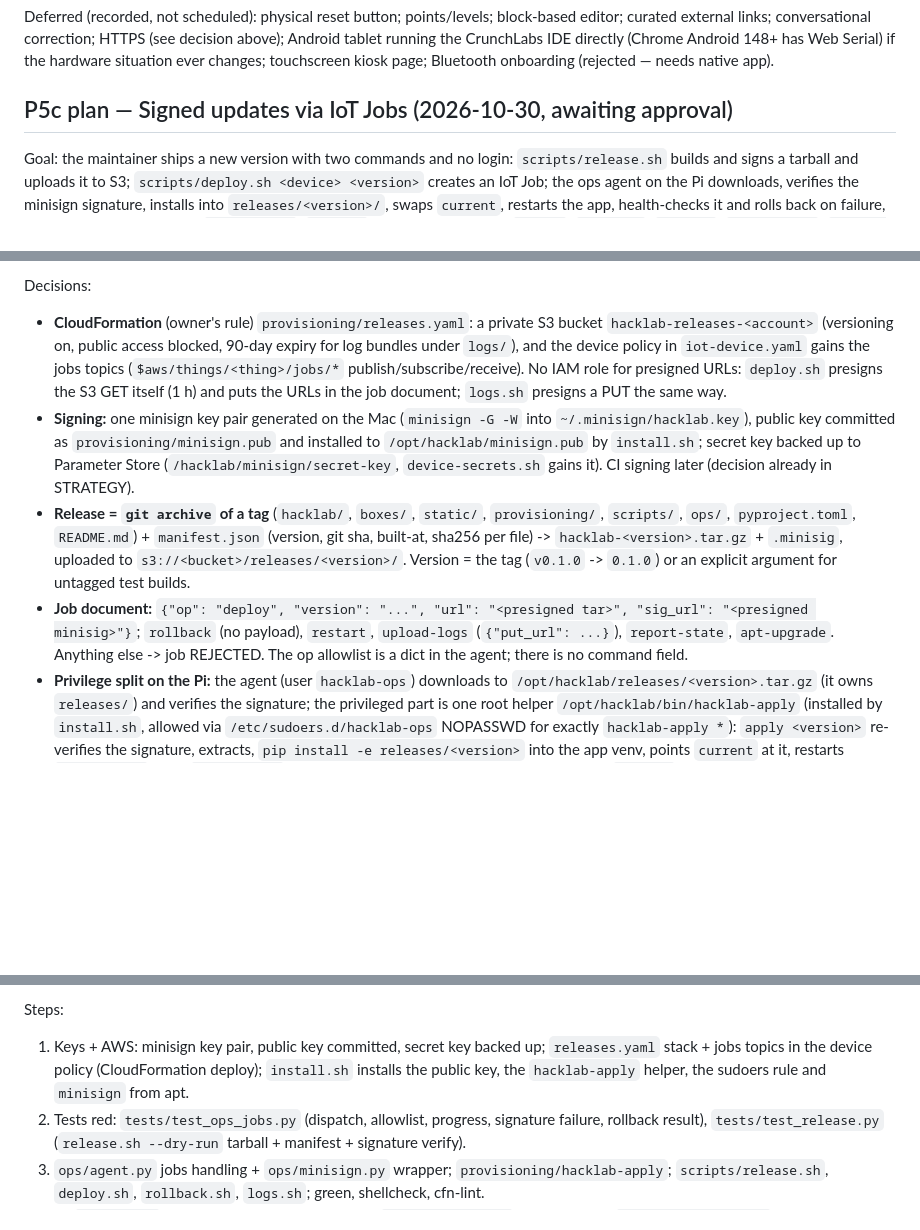
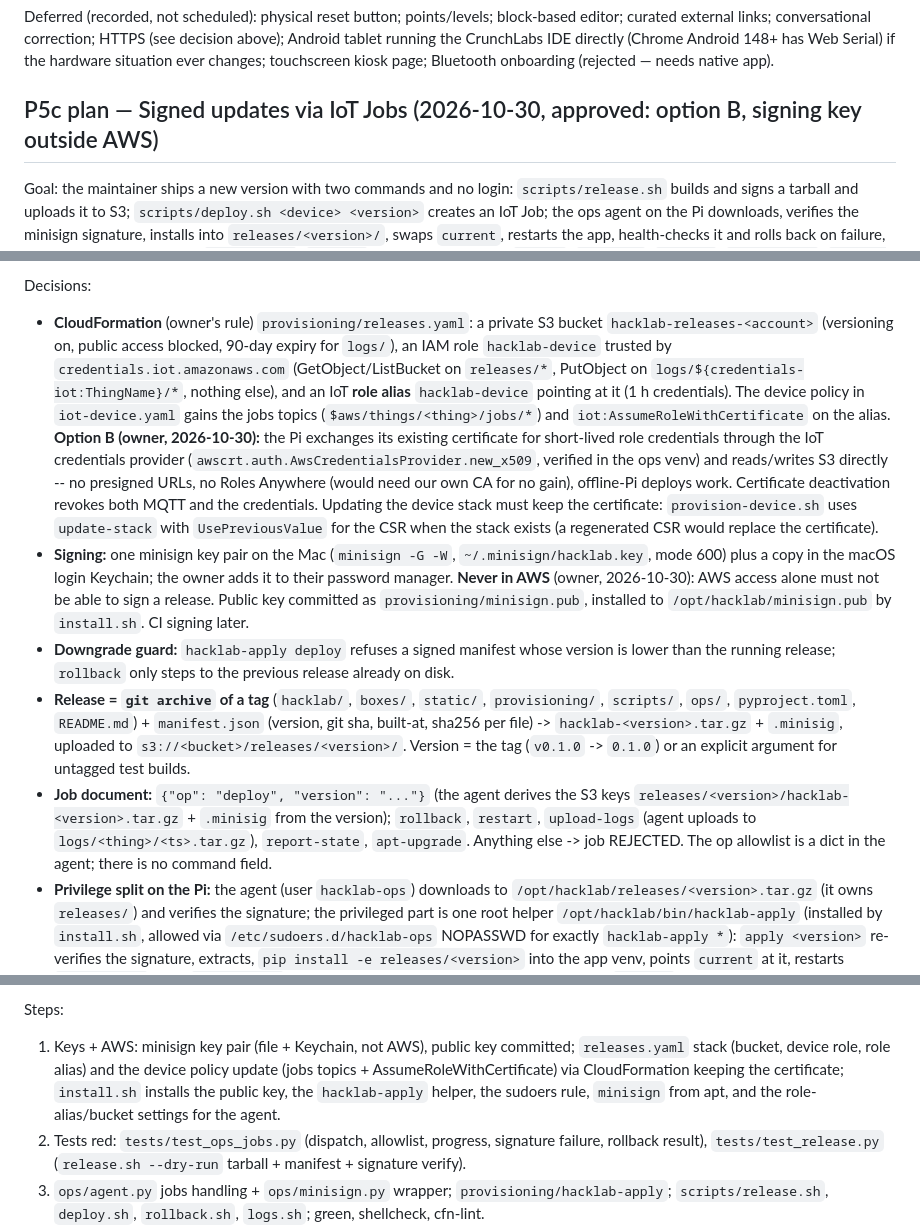
Before and after one commit to Warrenn/hacklab, a Markdown page: STRATEGY.md, 3 parts joined by grey strips. GitHub-like rendering; blank space fills up the shorter version.

Commit message:
docs(p5c): plan amended - IoT credentials provider (option B), signing key outside AWS, downgrade guard
Co-Authored-By: Claude Fable 5.1 <noreply@anthropic.com>
Claude-Session: https://claude.ai/code/session_017iZFDgyK66MyFvqELGhv31

```diff
--- a/STRATEGY.md
+++ b/STRATEGY.md
@@ -357,7 +357,7 @@ HTTPS (see decision above); Android tablet running the CrunchLabs IDE directly
 (Chrome Android 148+ has Web Serial) if the hardware situation ever changes;
 touchscreen kiosk page; Bluetooth onboarding (rejected — needs native app).
 
-## P5c plan — Signed updates via IoT Jobs (2026-10-30, awaiting approval)
+## P5c plan — Signed updates via IoT Jobs (2026-10-30, approved: option B, signing key outside AWS)
 
 Goal: the maintainer ships a new version with two commands and no login:
 `scripts/release.sh` builds and signs a tarball and uploads it to S3;
@@ -383,27 +383,40 @@ Mac. IoT Jobs: $0.0045 per remote action -- negligible.
 Decisions:
 - **CloudFormation** (owner's rule) `provisioning/releases.yaml`: a private
   S3 bucket `hacklab-releases-<account>` (versioning on, public access
-  blocked, 90-day expiry for log bundles under `logs/`), and the device
-  policy in `iot-device.yaml` gains the jobs topics
-  (`$aws/things/<thing>/jobs/*` publish/subscribe/receive). No IAM role for
-  presigned URLs: `deploy.sh` presigns the S3 GET itself (1 h) and puts the
-  URLs in the job document; `logs.sh` presigns a PUT the same way.
-- **Signing:** one minisign key pair generated on the Mac (`minisign -G -W`
-  into `~/.minisign/hacklab.key`), public key committed as
-  `provisioning/minisign.pub` and installed to `/opt/hacklab/minisign.pub`
-  by `install.sh`; secret key backed up to Parameter Store
-  (`/hacklab/minisign/secret-key`, `device-secrets.sh` gains it). CI
-  signing later (decision already in STRATEGY).
+  blocked, 90-day expiry for `logs/`), an IAM role `hacklab-device` trusted
+  by `credentials.iot.amazonaws.com` (GetObject/ListBucket on `releases/*`,
+  PutObject on `logs/${credentials-iot:ThingName}/*`, nothing else), and an
+  IoT **role alias** `hacklab-device` pointing at it (1 h credentials). The
+  device policy in `iot-device.yaml` gains the jobs topics
+  (`$aws/things/<thing>/jobs/*`) and `iot:AssumeRoleWithCertificate` on the
+  alias. **Option B (owner, 2026-10-30):** the Pi exchanges its existing
+  certificate for short-lived role credentials through the IoT credentials
+  provider (`awscrt.auth.AwsCredentialsProvider.new_x509`, verified in the
+  ops venv) and reads/writes S3 directly -- no presigned URLs, no Roles
+  Anywhere (would need our own CA for no gain), offline-Pi deploys work.
+  Certificate deactivation revokes both MQTT and the credentials. Updating
+  the device stack must keep the certificate: `provision-device.sh` uses
+  `update-stack` with `UsePreviousValue` for the CSR when the stack exists
+  (a regenerated CSR would replace the certificate).
+- **Signing:** one minisign key pair on the Mac (`minisign -G -W`,
+  `~/.minisign/hacklab.key`, mode 600) plus a copy in the macOS login
+  Keychain; the owner adds it to their password manager. **Never in AWS**
+  (owner, 2026-10-30): AWS access alone must not be able to sign a release.
+  Public key committed as `provisioning/minisign.pub`, installed to
+  `/opt/hacklab/minisign.pub` by `install.sh`. CI signing later.
+- **Downgrade guard:** `hacklab-apply deploy` refuses a signed manifest whose
+  version is lower than the running release; `rollback` only steps to the
+  previous release already on disk.
 - **Release = `git archive` of a tag** (`hacklab/`, `boxes/`, `static/`,
   `provisioning/`, `scripts/`, `ops/`, `pyproject.toml`, `README.md`) +
   `manifest.json` (version, git sha, built-at, sha256 per file) ->
   `hacklab-<version>.tar.gz` + `.minisig`, uploaded to
   `s3://<bucket>/releases/<version>/`. Version = the tag (`v0.1.0` ->
   `0.1.0`) or an explicit argument for untagged test builds.
-- **Job document:** `{"op": "deploy", "version": "...", "url": "<presigned
-  tar>", "sig_url": "<presigned minisig>"}`; `rollback` (no payload),
-  `restart`, `upload-logs` (`{"put_url": ...}`), `report-state`,
-  `apt-upgrade`. Anything else -> job REJECTED. The op allowlist is a dict
+- **Job document:** `{"op": "deploy", "version": "..."}` (the agent derives
+  the S3 keys `releases/<version>/hacklab-<version>.tar.gz` + `.minisig`
+  from the version); `rollback`, `restart`, `upload-logs` (agent uploads to
+  `logs/<thing>/<ts>.tar.gz`), `report-state`, `apt-upgrade`. Anything else -> job REJECTED. The op allowlist is a dict
   in the agent; there is no command field.
 - **Privilege split on the Pi:** the agent (user `hacklab-ops`) downloads to
   `/opt/hacklab/releases/<version>.tar.gz` (it owns `releases/`) and
@@ -438,10 +451,12 @@ Decisions:
   agent (`ops/agent.py`, tests) are file-disjoint; serialized, same session.
 
 Steps:
-1. Keys + AWS: minisign key pair, public key committed, secret key backed
-   up; `releases.yaml` stack + jobs topics in the device policy
-   (CloudFormation deploy); `install.sh` installs the public key, the
-   `hacklab-apply` helper, the sudoers rule and `minisign` from apt.
+1. Keys + AWS: minisign key pair (file + Keychain, not AWS), public key
+   committed; `releases.yaml` stack (bucket, device role, role alias) and
+   the device policy update (jobs topics + AssumeRoleWithCertificate) via
+   CloudFormation keeping the certificate; `install.sh` installs the public
+   key, the `hacklab-apply` helper, the sudoers rule, `minisign` from apt,
+   and the role-alias/bucket settings for the agent.
 2. Tests red: `tests/test_ops_jobs.py` (dispatch, allowlist, progress,
    signature failure, rollback result), `tests/test_release.py`
    (`release.sh --dry-run` tarball + manifest + signature verify).
```
